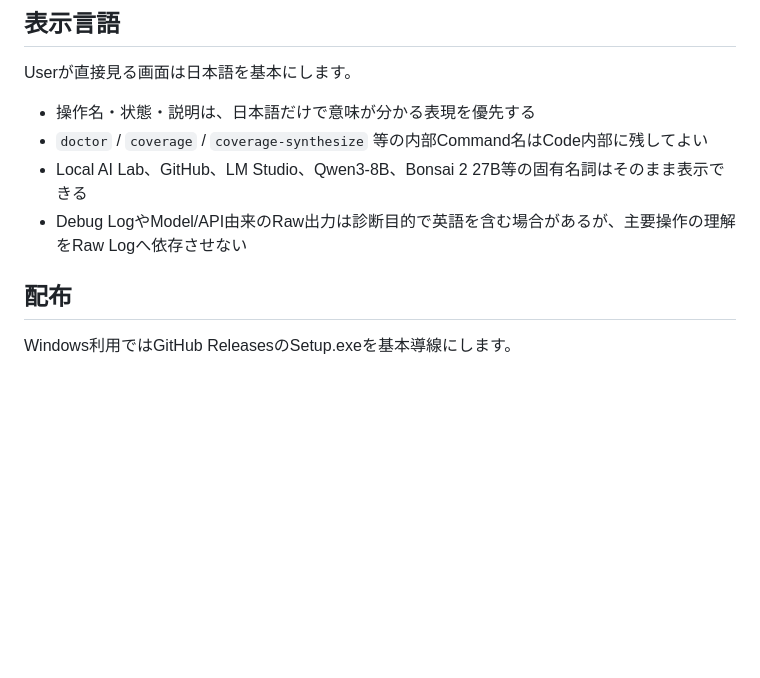
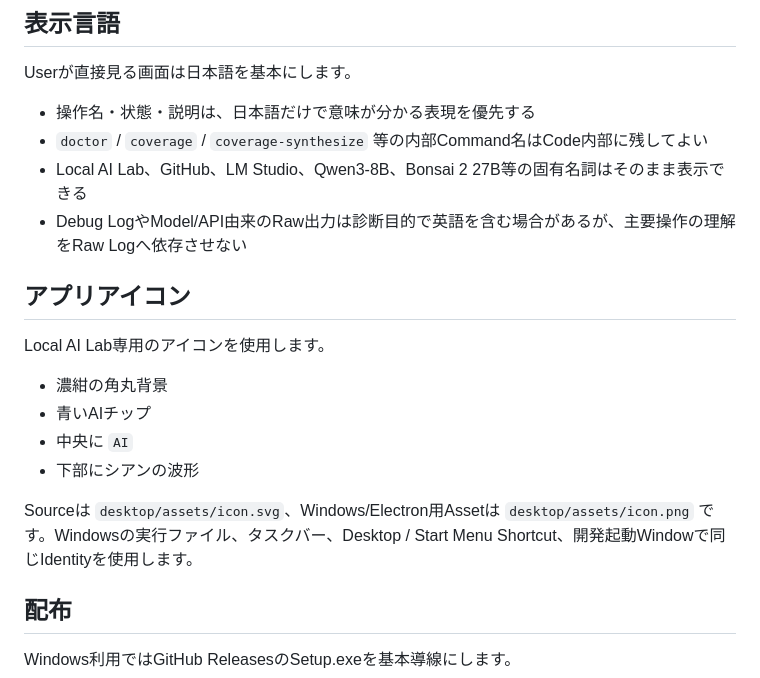
Before and after one commit to EliteMay/local-ai-lab, a Markdown page: desktop/README.md, the part around the change. Rendered like a GitHub page; blank space fills up the shorter version.

Commit message:
Document dedicated Local AI Lab icon

```diff
--- a/desktop/README.md
+++ b/desktop/README.md
@@ -10,6 +10,17 @@ Userが直接見る画面は日本語を基本にします。
 - `doctor` / `coverage` / `coverage-synthesize` 等の内部Command名はCode内部に残してよい
 - Local AI Lab、GitHub、LM Studio、Qwen3-8B、Bonsai 2 27B等の固有名詞はそのまま表示できる
 - Debug LogやModel/API由来のRaw出力は診断目的で英語を含む場合があるが、主要操作の理解をRaw Logへ依存させない
+
+## アプリアイコン
+
+Local AI Lab専用のアイコンを使用します。
+
+- 濃紺の角丸背景
+- 青いAIチップ
+- 中央に `AI`
+- 下部にシアンの波形
+
+Sourceは `desktop/assets/icon.svg`、Windows/Electron用Assetは `desktop/assets/icon.png` です。Windowsの実行ファイル、タスクバー、Desktop / Start Menu Shortcut、開発起動Windowで同じIdentityを使用します。
 
 ## 配布
 
```
